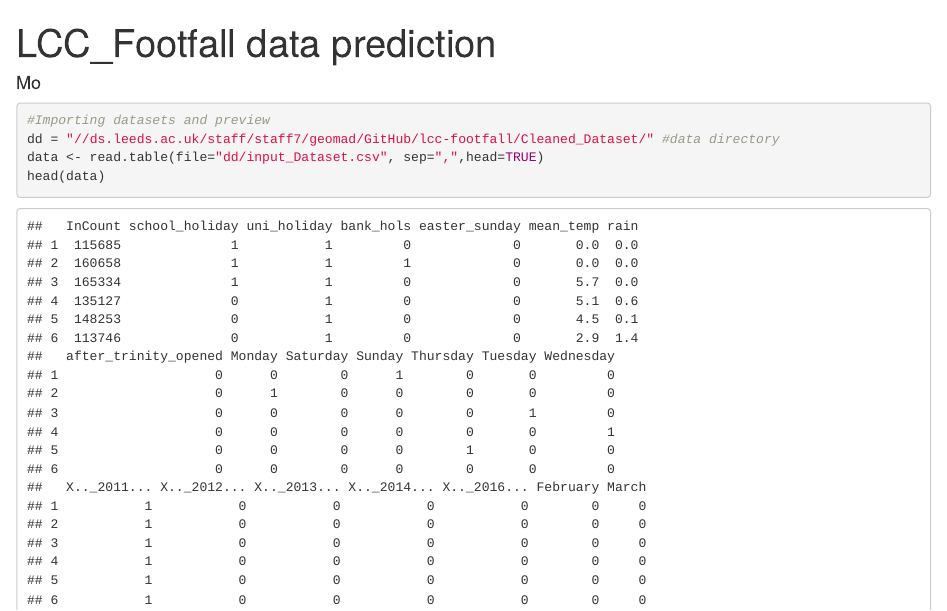
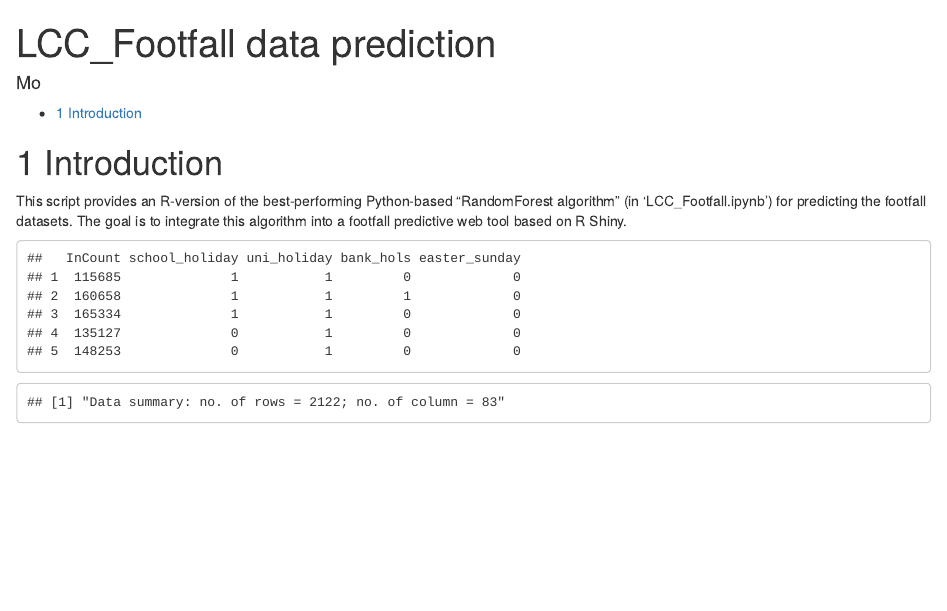
Before and after one commit to nickmalleson/lcc-footfall, an R Markdown document (LCC_Footfall.Rmd): the page in a window 1100 px wide, from its top. Rendered offline with R 4.5, knitr and Pandoc, with nearby package versions; both versions are drawn in the output format of the newer one.

Commit message:
updating..

````diff
--- a/LCC_Footfall.Rmd
+++ b/LCC_Footfall.Rmd
@@ -3,19 +3,19 @@ title: "LCC_Footfall data prediction"
 author: "Mo"
 
 # uncomment for markdown output:
-output:
-  md_document:
-    variant: markdown_github
+# output:
+#   md_document:
+#     variant: markdown_github
 
 # uncomment for html output:
-# output:
-#  bookdown::html_document2:
-#    number_sections: yes
-#    toc: yes
+output:
+ bookdown::html_document2:
+   number_sections: yes
+   toc: yes
 ---
 
 ```{r setup, include=FALSE}
 knitr::opts_chunk$set(echo = TRUE)
 #importing libraries
-library()
+library(MASS)
 library(randomForest)
@@ -22,8 +23,40 @@ library(randomForest)
 ```
 
-```{r }
-#Importing datasets and preview
-dd = "//ds.leeds.ac.uk/staff/staff7/geomad/GitHub/lcc-footfall/Cleaned_Dataset/" #data directory
-data <- read.table(file="dd/input_Dataset.csv", sep=",",head=TRUE)
-head(data)
+# Introduction
+This script provides an R-version of the best-performing Python-based "RandomForest algorithm" (in 'LCC_Footfall.ipynb') for predicting the footfall datasets.
+The goal is to integrate this algorithm into a footfall predictive web tool based on R Shiny.
+
+
+
+
+```{r echo=FALSE }
+#processing of raw dataset
+#To be added here
+
+#Importing cleaned (processed) datasets and preview
+data <- read.table(file="//ds.leeds.ac.uk/staff/staff7/geomad/GitHub/lcc-footfall/Cleaned_Dataset/input_Dataset.csv", sep=",",head=TRUE)
+
+#previewing first 5 rows and 5 columns of the dataset
+data[1:5,1:5]
+print(paste("Data summary: no. of rows = ",nrow(data),"; no. of column = ",ncol(data), sep = ""))
+#subsetting the predictors
+Xfull <- subset(data, select=-c(InCount))
+xname <- colnames(Xfull)
+#subsetting the dependent variable (footfall count)
+Yfull <-data[,1]
+yname <- c("y")
+
+#merge as dataframe
+XYfull <- as.data.frame(cbind(Xfull, Yfull))
+colnames(XYfull) <- c(xname, yname)
+
+#partitioning the dataset into training and testing sets
+set.seed(123)
+inTraining <- createDataPartition(XYfull$y, p = .70, list = FALSE)
+training_set <- XYfull[inTraining,]
+testing_set  <- XYfull[-inTraining,]
+
+#Run a k-fold cross validation using the "training_set" (70%)
+
+
 ```
````
Also changed, not shown: LCC_Footfall.md, LCC_Footfall.Rmd (1 more changed lines), 1 other file.
